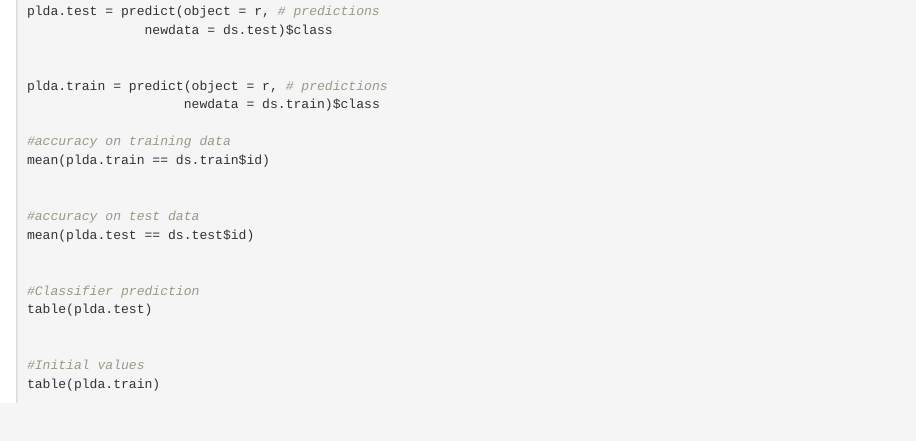
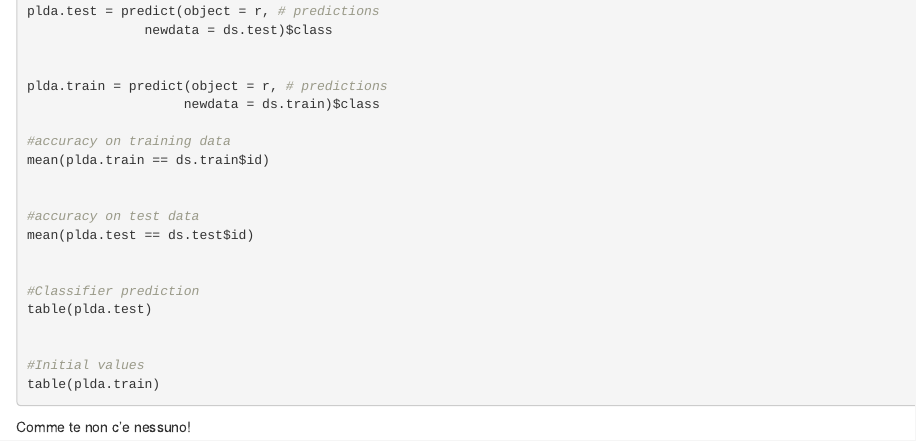
Before and after one commit to mattiapdo/naive_bayes, an R Markdown document (HW02.Rmd): the page in a window 1100 px wide, from 1800 px down. Rendered offline with R 4.5, knitr and Pandoc, with nearby package versions; the code chunks are not run, so their results and figures are left out.

Commit message:
Update HW02.Rmd

````diff
--- a/HW02.Rmd
+++ b/HW02.Rmd
@@ -155,3 +155,5 @@ table(plda.test)
 table(plda.train)
 
 ```
+
+Comme te non c'e nessuno!
````
